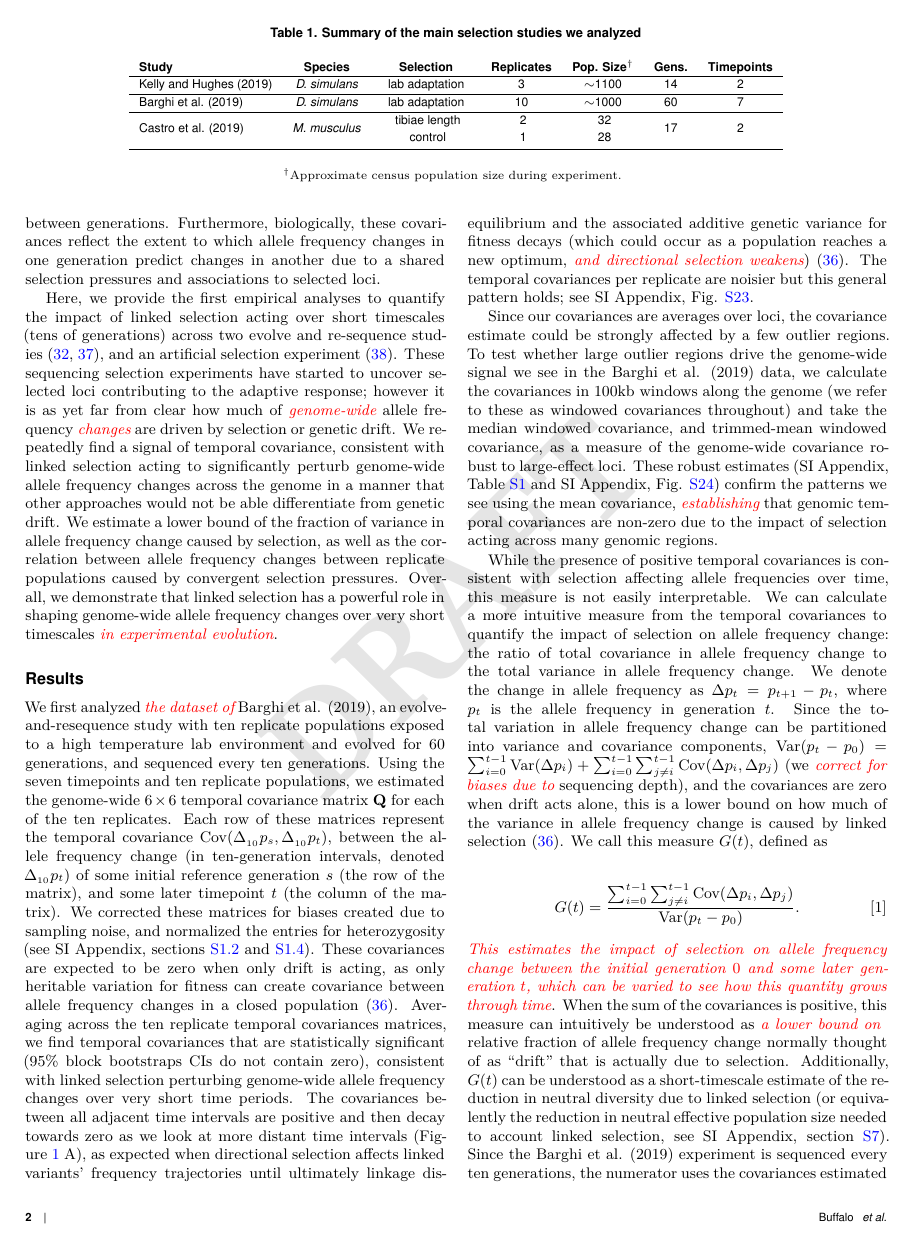
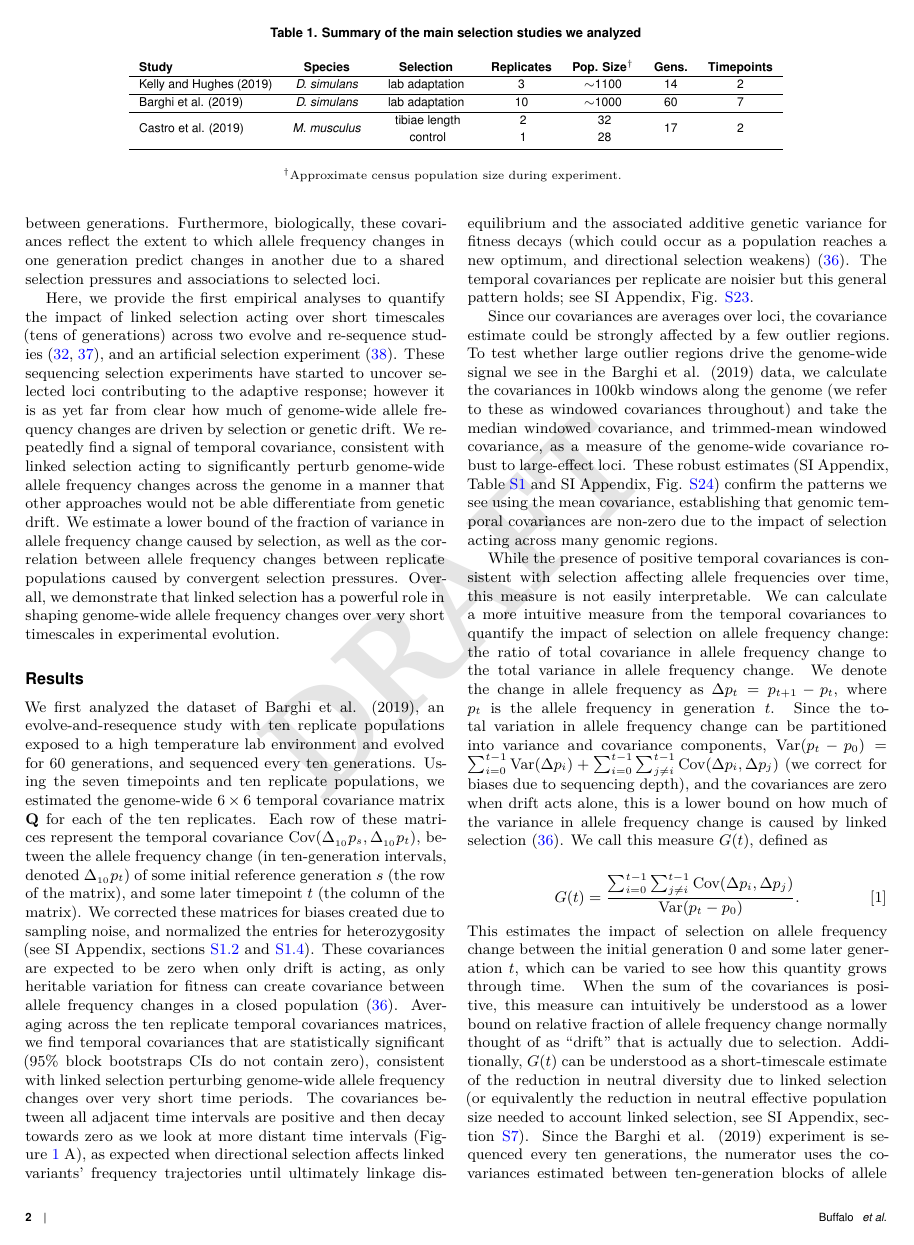
Before and after one commit to vsbuffalo/cvtk, a LaTeX document (manuscript/pnas_style/manuscript.tex): page 2 of 10. The pictures show the PDF file manuscript/pnas_style/manuscript.pdf that the author committed with the source.

Commit message:
minor organization changes

```diff
--- a/manuscript/pnas_style/manuscript.tex
+++ b/manuscript/pnas_style/manuscript.tex
@@ -128,7 +128,7 @@ and has allowed us to quantify the relative influence of positive selection
 (hitchhiking) and negative selection (background selection;
 \citep{Nordborg2005-dc,McVicker2009-ax,Andolfatto2007-uy,Macpherson2007-qt,Hernandez2011-gs,Elyashiv2016-vt}).
 However, we lack an understanding of both how linked selection acts over short
-time intervals and \vb{of} its full impact on genome-wide allele frequency changes.
+time intervals and of its full impact on genome-wide allele frequency changes.
 
 There are numerous examples of rapid phenotypic adaptation
 \cite{Grant2011-wk,Grant2006-hj,Reznick1997-mh,Franks2007-dr} and rapid,
@@ -149,7 +149,7 @@ with the goal of finding variants that exhibit frequency changes consistent
 with fluctuating selection \cite{Bergland2014-ij,Machado2018-cs}. In a previous
 paper, we proposed that one useful signal for understanding the genome-wide
 impact of polygenic linked selection detectable from temporal genomic data is
-the temporal autocovariance (i.e. covariance between two timepoints) \vb{of}
+the temporal autocovariance (i.e. covariance between two timepoints) of
 allele frequency changes \cite{Buffalo2019-io}. These covariances are created
 when the loci that underly heritable fitness variation perturb the frequencies
 of linked alleles; in contrast, when genetic drift acts alone in a closed
@@ -166,8 +166,8 @@ selection acting over short timescales (tens of generations) across two evolve
 and re-sequence studies \cite{Barghi2019-qy,Kelly2019-dc}, and an artificial
 selection experiment \cite{Castro2019-uk}. These sequencing selection
 experiments have started to uncover selected loci contributing to the adaptive
-response; however it is as yet far from clear how much of \vb{genome-wide}
-allele frequency \vb{changes} are driven by selection or genetic drift. We
+response; however it is as yet far from clear how much of genome-wide
+allele frequency changes are driven by selection or genetic drift. We
 repeatedly find a signal of temporal covariance, consistent with linked
 selection acting to significantly perturb genome-wide allele frequency changes
 across the genome in a manner that other approaches would not be able
@@ -176,7 +176,7 @@ variance in allele frequency change caused by selection, as well as the
 correlation between allele frequency changes between replicate populations
 caused by convergent selection pressures. Overall, we demonstrate that linked
 selection has a powerful role in shaping genome-wide allele frequency changes
-over very short timescales \vb{in experimental evolution}.
+over very short timescales in experimental evolution.
 
 \section*{Results}
 
@@ -198,7 +198,7 @@ over very short timescales \vb{in experimental evolution}.
   \label{table:study_summary}
 \end{table*}
 
-We first analyzed \vb{the dataset of} Barghi et al. (2019), an
+We first analyzed the dataset of Barghi et al. (2019), an
 evolve-and-resequence study with ten replicate populations exposed to a high
 temperature lab environment and evolved for 60 generations, and sequenced every
 ten generations. Using the seven timepoints and ten replicate populations, we
@@ -222,7 +222,7 @@ towards zero as we look at more distant time intervals (Figure
 \ref{fig:figure-1} A), as expected when directional selection affects linked
 variants' frequency trajectories until ultimately linkage disequilibrium and
 the associated additive genetic variance for fitness decays (which could occur
-as a population reaches a new optimum, \vb{and directional selection weakens})
+as a population reaches a new optimum, and directional selection weakens)
 \cite{Buffalo2019-io}. The temporal covariances per replicate are noisier but
 this general pattern holds; see SI Appendix, Fig.
 \ref{suppfig:barghi-cov-panels}.
@@ -236,7 +236,7 @@ covariance, and trimmed-mean windowed covariance, as a measure of the
 genome-wide covariance robust to large-effect loci. These robust estimates (SI
 Appendix, Table \ref{supp:table-trimmed-mean} and SI Appendix, Fig.
 \ref{suppfig:barghi-trimmed-mean}) confirm the patterns we see using the mean
-covariance, \vb{establishing} that genomic temporal covariances are non-zero
+covariance, establishing that genomic temporal covariances are non-zero
 due to the impact of selection acting across many genomic regions.
 
 
@@ -250,8 +250,8 @@ due to the impact of selection acting across many genomic regions.
     reference generation $s$ to a later time $t$ which varies along the x-axis;
     each line corresponds to a row of the upper-triangle of the temporal
     covariance matrix with the same color (upper right). The ranges around each
-    point are $95\%$ block-bootstrap confidence intervals. {\bf B}: \vb{A lower
-    bound on the} proportion of the total variance in allele frequency change
+    point are $95\%$ block-bootstrap confidence intervals. {\bf B}: A lower
+    bound on the proportion of the total variance in allele frequency change
     explained by linked selection, $G(t)$, as it varies through time $t$ along
     the x-axis. The black line is the $G(t)$ averaged across replicates, with
     the $95\%$ block-bootstrap confidence interval. The other lines are the
@@ -272,7 +272,7 @@ p_t = p_{t+1}-p_t$, where $p_t$ is the allele frequency in generation $t$.
 Since the total variation in allele frequency change can be partitioned into
 variance and covariance components, $\var(p_t - p_0) = \sum_{i=0}^{t-1}
 \var(\Delta p_i) + \sum_{i=0}^{t-1} \sum_{j \ne i}^{t-1} \cov(\Delta p_i,
-\Delta p_j)$ (we \vb{correct for biases due to} sequencing depth), and the
+\Delta p_j)$ (we correct for biases due to sequencing depth), and the
 covariances are zero when drift acts alone, this is a lower bound on how much
 of the variance in allele frequency change is caused by linked selection
 \cite{Buffalo2019-io}. We call this measure $G(t)$, defined as
@@ -281,11 +281,11 @@ of the variance in allele frequency change is caused by linked selection
   G(t) = \frac{ \sum_{i=0}^{t-1} \sum_{j \ne i}^{t-1} \cov(\Delta p_i, \Delta p_j)}{\var(p_t - p_0)}.
 \end{align}
 %
-\vb{This estimates the impact of selection on allele frequency change between
+This estimates the impact of selection on allele frequency change between
 the initial generation $0$ and some later generation $t$, which can be varied
-to see how this quantity grows through time}. When the sum of the covariances
-is positive, this measure can intuitively be understood as \vb{a lower bound on
-} relative fraction of allele frequency change normally thought of as ``drift''
+to see how this quantity grows through time. When the sum of the covariances
+is positive, this measure can intuitively be understood as a lower bound on
+relative fraction of allele frequency change normally thought of as ``drift''
 that is actually due to selection. Additionally, $G(t)$ can be understood as a
 short-timescale estimate of the reduction in neutral diversity due to linked
 selection (or equivalently the reduction in neutral effective population size
@@ -297,8 +297,8 @@ unobservable, covariances between adjacent generations do not contribute to the
 numerator of $G(t)$. Had these covariances been measurable on shorter
 timescales, their cumulative effect would likely have been higher yet (see SI
 Appendix, sections \ref{supp:barghi-covs} and \ref{supp:tempblocks} for more
-details).  \vb{Additionally, selection inflates the variance in allele
-frequency change per generation}; however, this effect cannot be easily
+details).  Additionally, selection inflates the variance in allele
+frequency change per generation; however, this effect cannot be easily
 distinguished from drift. For both these reasons, our measure $G(t)$ is quite
 conservative (we demonstrate this through simulations in SI Appendix, section
 \ref{supp:tempblocks}).  Still, we find a remarkably strong signal. Greater
@@ -333,10 +333,10 @@ are similar. Intuitively, where temporal covariances reflect that alleles
 associated with heritable fitness backgrounds are predictive of frequency
 changes between generations, replicate covariances reflect that heritable
 fitness backgrounds common to each replicate predict (under the same selection
-pressures) frequency changes between replicates; \vb{we note that there is not
+pressures) frequency changes between replicates; we note that there is not
   a direct one-to-one correspondence between temporal and replicate
   covariances, since the latter are driven by a shared selection pressure and
-  the stochastic genetic backgrounds across replicate populations}. We measure
+  the stochastic genetic backgrounds across replicate populations. We measure
   this through a statistic similar to a correlation, which we call the
   convergent correlation: the ratio of average between-replicate covariance
   across all pairs to the average standard deviation across all pairs of
@@ -587,8 +587,8 @@ genome having had a reversed fitness effect at later timepoints.
     opposite directions (diverge) at generation five. In subfigures ({\bf B}),
     ({\bf C}), and ({\bf D}), directional selection begins at generation five,
     when the optima shifts; this is indicated by the vertical dashed red line
-    \vb{(see SI Appendix Section \ref{supp:tempcov-gss} for details on these
-    simulations).}}
+    (see SI Appendix Section \ref{supp:tempcov-gss} for details on these
+    simulations).}
 
   \label{fig:figure-4}
 \end{figure*}
@@ -612,20 +612,19 @@ pressures generating larger convergence correlations (Figure
 correlations).
 
 
-\vb{Averaging across replicates, these simulation results show $G(t)$ is
-  relatively insensitive to the number of loci underlying the trait. However,
-  if only a small number of loci influence the trait, the $G(t)$ trajectories
-  are typically much more stochastic \emph{across} replicates. This reaffirms
-that the genome-wide linked selection response we see in the Barghi et al.
-(2019) data is highly polygenic (compare Figure \ref{fig:figure-1}B to SI
-Appendix, Fig.  \ref{suppfig:sim-expfit-Gs})}. \vb{Furthermore,} using our
-simulations we find that sampling only every 10 generations does indeed mean
-that our estimates of $G(t)$ are an underestimate of the \vb{proportional
-effect} of linked selection as they cannot include the covariance
-between closely spaced generations (see SI Appendix, Fig.
-\ref{suppfig:supp-blocks}).
+Averaging across replicates, these simulation results show $G(t)$ is relatively
+insensitive to the number of loci underlying the trait. However, if only a
+small number of loci influence the trait, the $G(t)$ trajectories are typically
+much more stochastic \emph{across} replicates. This reaffirms that the
+genome-wide linked selection response we see in the Barghi et al.  (2019) data
+is highly polygenic (compare Figure \ref{fig:figure-1}B to SI Appendix, Fig.
+\ref{suppfig:sim-expfit-Gs}). Furthermore, using our simulations we find
+that sampling only every 10 generations does indeed mean that our estimates of
+$G(t)$ are an underestimate of the proportional effect of linked selection
+as they cannot include the covariance between closely spaced generations (see
+SI Appendix, Fig.  \ref{suppfig:supp-blocks}).
 
-Additionally, we explored other \vb{modes of} selection \vb{with simulations}.
+Additionally, we explored other modes of selection with simulations.
 We find that the long term dynamics of the covariances under directional
 truncation selection, which generates substantial epistasis, are richer than we
 see under Gaussian Stabilizing Selection (GSS) and multiplicative selection (SI
@@ -636,17 +635,17 @@ also generate positive temporal covariances (SI Appendix, Fig.
 convergence correlations (SI Appendix, Fig.  \ref{suppfig:supp-bgs-converg}).
 Thus it is unlikely that the signatures of linked selection we see are entirely
 the result of the novel selection pressure the populations are exposed to, and
-some of this \vb{signature} may be ongoing purifying selection. Only in the
+some of this signature may be ongoing purifying selection. Only in the
 case of the Longshanks experiment, does the control line allow us to conclude
-that selection that is \vb{almost entirely} due to the novel selection
+that selection that is almost entirely due to the novel selection
 pressure.
 
 While none of our experiments have selected the populations in divergent
 directions, in our simulations we find that such selection can generate
 negative convergent correlations (Figure \ref{fig:figure-4}D). This suggests
 that selection experiments combining multiple replicates, control lines, as
-well as divergent selection pressures might be quite informative \vb{in
-disentangling} the contribution of particular selection pressures \vb{from}
+well as divergent selection pressures might be quite informative in
+disentangling the contribution of particular selection pressures from
 genome-wide allele frequency changes.
 
 \section*{Discussion}
@@ -671,24 +670,24 @@ of temporal data allows us to sidestep the key problem of detecting selection
 from standing variation: that the genomic footprint leaves too soft of a
 signature to differentiate from a background of genetic drift. In fact we find
 that the temporal covariance signal is detectable even in the extremely
-\vb{difficult to detect case of selection on highly polygenic traits
-\cite{Buffalo2019-io}}.
+difficult to detect case of selection on highly polygenic traits
+\cite{Buffalo2019-io}.
 
 It is worth building some intuition why temporal covariance allows us to detect
 such faint signals of polygenic linked selection from temporal genomic data.
-\vb{Variance} in allele frequency change \vb{is subject to both} drift and
-sampling noise, which at any \vb{single} locus may swamp the temporal
-covariance signal \vb{due to selection, or} create \vb{spurious} covariances
-\vb{when selection is not acting}.  However, these spurious covariances do not
+Variance in allele frequency change is subject to both drift and
+sampling noise, which at any single locus may swamp the temporal
+covariance signal due to selection, or create spurious covariances
+when selection is not acting.  However, these spurious covariances do not
 share a directional signal whereas the covariances created by linked selection
 do; consequently, averaging across the entire genome, the temporal signal
 exceeds sampling noise.
 
 Our analyses reveal that a sizable proportion of allele frequency change in
-\vb{these experimental evolution populations} is due to the (likely indirect)
-action of selection. Capitalizing on replicated designs, we characterized the
-extent to which convergent selection pressures lead to parallel changes in
-allele frequencies across replicate populations, and found that a substantial
+these experimental evolution populations is due to the (likely indirect) action
+of selection. Capitalizing on replicated designs, we characterized the extent
+to which convergent selection pressures lead to parallel changes in allele
+frequencies across replicate populations, and found that a substantial
 proportion of the response is shared across short timescales.  These likely
 represent substantial under-estimates of the contribution of linked selection
 because the studies we have reanalyzed do not sequence the population each
@@ -697,13 +696,13 @@ between adjacent generations. Furthermore, our estimation methods are
 intentionally conservative, for example they exclude the contribution of
 selection that does not persist across generations and selection that reverses
 sign; thus they can be seen as a lower bound of the effects of selection, which
-we have confirmed through forward-in-time simulations.  \vb{Finally, through
-  simulation results, we show that for a given level of additive genetic
-  variance, the strengths of temporal and replicate covariances depend on the
-  mode of selection, the details of the populations or selection experiment,
-  and the level of linkage disequilibria, yet the level of temporal covariance
-  is relatively invariant to the number of loci underlying fitness, as long as
-fitness is sufficiently polygenic.}
+we have confirmed through forward-in-time simulations.  Finally, through
+simulation results, we show that for a given level of additive genetic
+variance, the strengths of temporal and replicate covariances depend on the
+mode of selection, the details of the populations or selection experiment, and
+the level of linkage disequilibria, yet the level of temporal covariance is
+relatively invariant to the number of loci underlying fitness, as long as
+fitness is sufficiently polygenic.
 
 These estimates of the contribution of selection could be refined by using
 patterns of linkage disequilibria (LD) and recombination which would allow us
@@ -723,11 +722,11 @@ disentangle the influence of closely linked sites from more distant sites in
 causing temporal autocovariance, and allow the fitting of more parametric
 models to estimate population parameters such as the additive genetic variance
 for fitness directly from temporal genomic data alone \cite{Buffalo2019-io}.
-\vb{Future work could refine our $G(t)$ estimates by including selection's
-  impact on the variance in allele frequency terms (e.g. see equation 26 of
+Future work could refine our $G(t)$ estimates by including selection's impact
+on the variance in allele frequency terms (e.g. see equation 26 of
 \cite{Buffalo2019-io}), and possibly quantifying the covariances missed when
 sequencing is not done each generation; both would lead to less conservative
-estimates that could show a large impact of selection. }
+estimates that could show a large impact of selection.
 
 Our primary focus here has been on evolution in laboratory populations. It is
 unclear whether we should expect a similar impact of selection in natural
@@ -888,25 +887,25 @@ the chromosome-level, and found the same qualitative shift (SI Appendix, Fig.
 
 To explore how aspects of genetic architecture, models of selection, and
 experimental design impact temporal covariance, the $G(t)$ trajectories, and
-convergence correlations, we ran extensive forward-in-time \vb{simulations}
+convergence correlations, we ran extensive forward-in-time simulations
 using SLiM \cite{Haller2019-vu}; here we discuss the Gaussian Stabilizing
 Selection simulations in Figured \ref{fig:figure-4}, but SI Appendix, section
-\ref{supp:forward} describes these simulation routines \vb{and others in detail.}
+\ref{supp:forward} describes these simulation routines and others in detail.
 
-We simulated directional selection on a trait by first \vb{evolving each
+We simulated directional selection on a trait by first evolving each
 population of $N=1000$ diploids to equilibrium (we will refer to this as the
-burnin hereafter)} under GSS for $10N$ generations with the stabilizing
+burnin hereafter) under GSS for $10N$ generations with the stabilizing
 selection variance $V_s = 1$ and an optima set at zero. We note that the small
 burnin population size means that these simulations should not be taken as
 reflecting any specific natural population and they are for illustrative
-purposes only.  We \vb{simulated} a polygenic architecture by setting the trait
+purposes only.  We simulated a polygenic architecture by setting the trait
 mutation rate to $10^{-8}$ per basepair, per generation, in addition to having
 a separate neutral mutation of $10^{-8}$ which created neutral mutations which
 we used to calculate the temporal covariances. Our simulated region was 50
 megabases in length (about one quarter of a \emph{Drosophila} chromosome), and
 trait alleles were randomly selected to have a $\pm 0.01$ effect size. By
-tracking the trait mean through the burnin, we found it converged \vb{to the
-optimum} as expected.  After the burnin, the population was split into two
+tracking the trait mean through the burnin, we found it converged to the
+optimum as expected.  After the burnin, the population was split into two
 different replicate populations, to capture the effect of bottlenecks in
 selection experiments (these population sizes varied between 50, 500, and 1000
 diploids; the later representing no bottleneck). Each population then underwent
@@ -914,8 +913,8 @@ an optima shift of either 0.1, 0.5, or 1 on generation five, with the first
 four generations serving as a control.  These optima shifts were either in the
 same direction (converging), different directions (diverging), or only one
 optima shifted (as a control). By tracking the trait mean, we saw that it
-converged as expected during burnin, and the \vb{trait showed the expected
-directional} response to selection (SI Appendix, Fig.  \ref{suppfig:gss-zbar}).
+converged as expected during burnin, and the trait showed the expected
+directional response to selection (SI Appendix, Fig.  \ref{suppfig:gss-zbar}).
 Using the neutral population frequency data from these simulations, we
 calculated the temporal covariances, $G(t)$ trajectories, and convergence
 correlations.
@@ -923,7 +922,7 @@ correlations.
 \subsection*{Data Availability}
 
 All analysis was done in Python, using numpy, matplotlib, and Jupyter notebooks
-\cite{Rossum1995-ni,Oliphant2006-ul,Kluyver2016-wo,Hunter2007-ys}; code to
+\cite{Rossum1995-ni,Oliphant2006-ul,Kluyver_2016,Hunter2007-ys}; code to
 reproduce these analyses is available on Github,
 \url{https://github.com/vsbuffalo/cvtk/}. All data is from previous studies and
 available; Barghi et al. (2019) data was downloaded from
```
Also changed, not shown: manuscript/pnas_style/biblio.bib (+7 -4 lines), manuscript/pnas_style/supp.tex (+27 -26 lines), manuscript/pnas_style/manuscript.pdf, manuscript/pnas_style/supp.pdf, manuscript/pnas_style/manuscript.tex (5 more changed lines).
